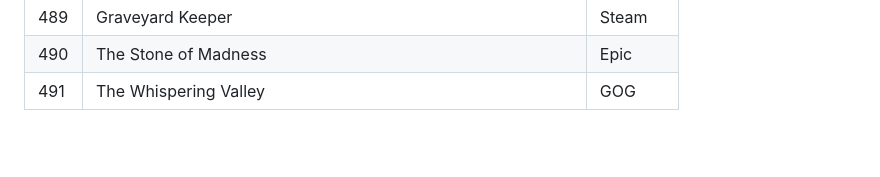
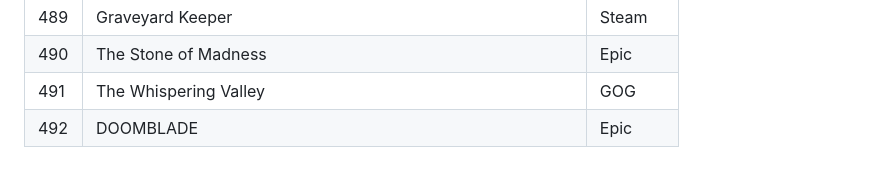
Before and after one commit to andmorgue/other, a Markdown page: games/own.md, the part around the change. GitHub-like rendering; blank space fills up the shorter version.

```diff
--- a/games/own.md
+++ b/games/own.md
@@ -491,3 +491,4 @@
 | 489 | Graveyard Keeper | Steam |
 | 490 | The Stone of Madness | Epic |
 | 491 | The Whispering Valley | GOG |
+| 492 | DOOMBLADE | Epic |
```
